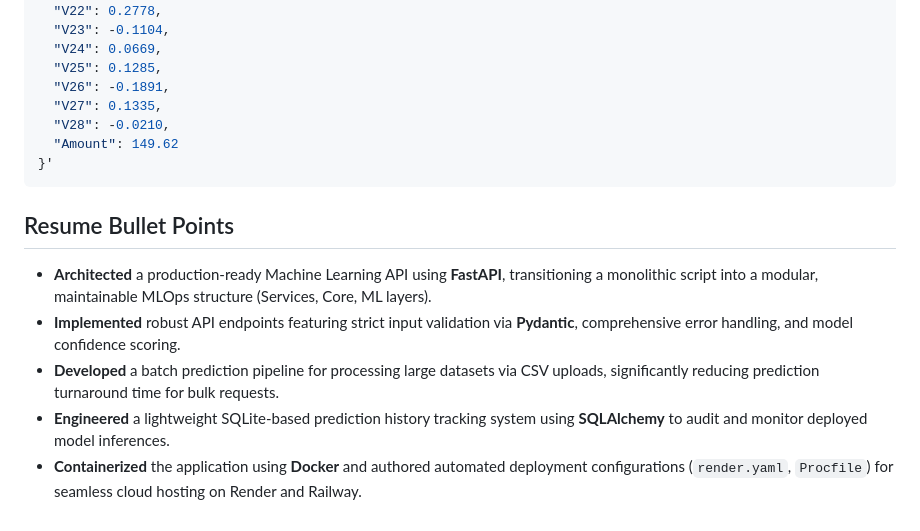
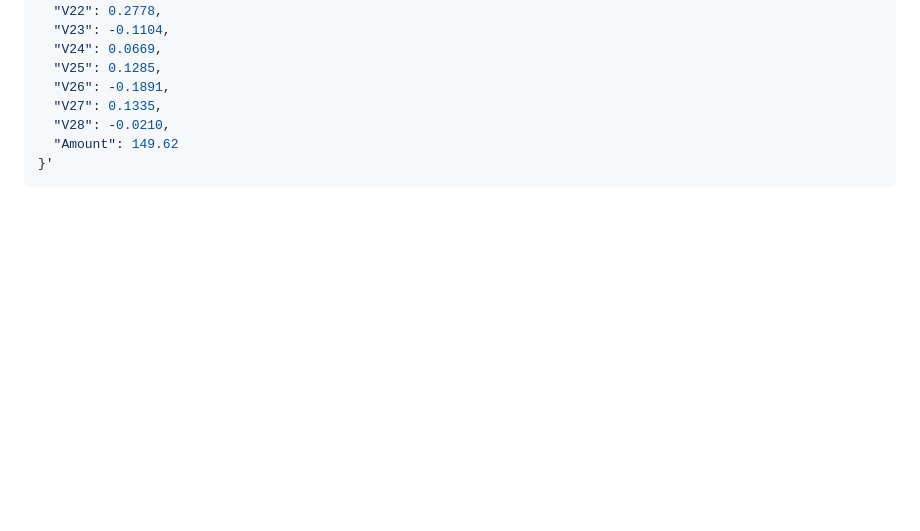
Before and after one commit to av-sivasai/FraudShield, a Markdown page: ReadMe.md, the part around the change. Drawn GitHub-style; blank space fills up the shorter version.

Commit message:
Remove resume bullet points from ReadMe.md
Removed resume bullet points related to the Machine Learning API project from the ReadMe file.

````diff
--- a/ReadMe.md
+++ b/ReadMe.md
@@ -116,11 +116,3 @@ curl -X 'POST' \
   "Amount": 149.62
 }'
 ```
-
-## Resume Bullet Points
-
-- **Architected** a production-ready Machine Learning API using **FastAPI**, transitioning a monolithic script into a modular, maintainable MLOps structure (Services, Core, ML layers).
-- **Implemented** robust API endpoints featuring strict input validation via **Pydantic**, comprehensive error handling, and model confidence scoring.
-- **Developed** a batch prediction pipeline for processing large datasets via CSV uploads, significantly reducing prediction turnaround time for bulk requests.
-- **Engineered** a lightweight SQLite-based prediction history tracking system using **SQLAlchemy** to audit and monitor deployed model inferences.
-- **Containerized** the application using **Docker** and authored automated deployment configurations (`render.yaml`, `Procfile`) for seamless cloud hosting on Render and Railway.
````
